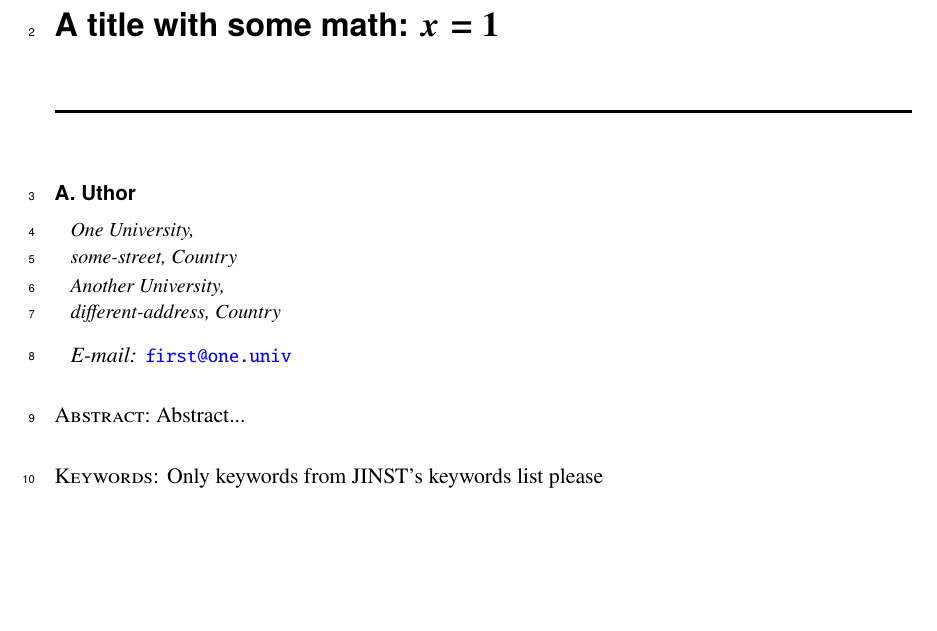
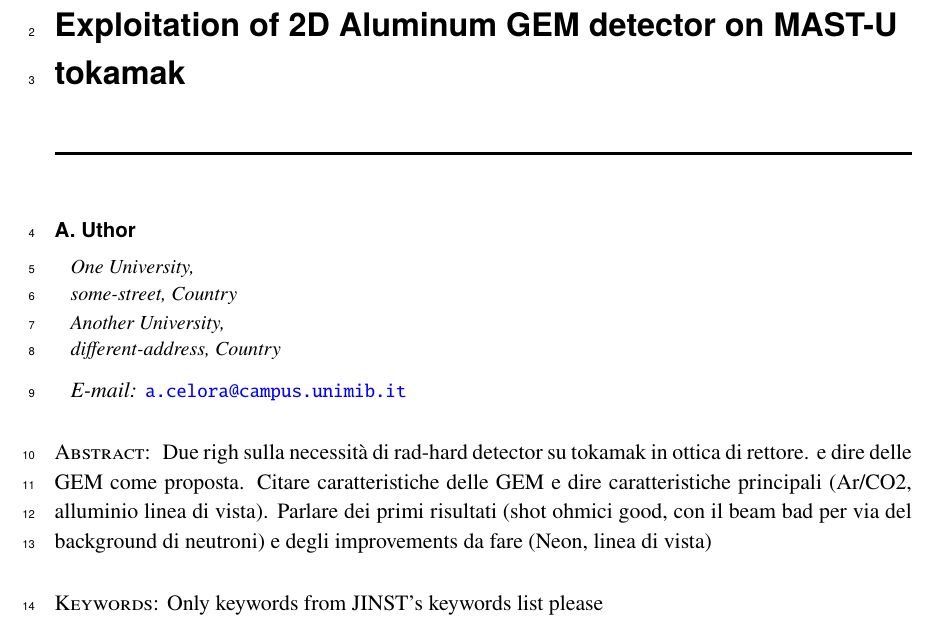
Before and after one commit to AgostinoCelora/write_latex, a LaTeX document (draft/main.tex): part of page 1 of 3, cut at the place of the change, the shorter picture padded with empty space. Compiled offline with pdfLaTeX.

Commit message:
abbozzato idee per abstract per contributo alla conferenza MPGD

```diff
--- a/draft/main.tex
+++ b/draft/main.tex
@@ -11,7 +11,7 @@
 
 
 
-\title{\boldmath A title with some math: $x=1$}
+\title{Exploitation of 2D Aluminum GEM detector on MAST-U tokamak }
 
 % Collaborations
 
@@ -50,9 +50,13 @@ some-street, Country}
 different-address, Country}
 
 % E-mail addresses: only for the corresponding author
-\emailAdd{first@one.univ}
+\emailAdd{a.celora@campus.unimib.it}
 
-\abstract{Abstract...}
+\abstract{
+  Due righ sulla necessità di rad-hard detector su tokamak in ottica di rettore.
+  e dire delle GEM come proposta. Citare caratteristiche delle GEM e dire caratteristiche principali (Ar/CO2, alluminio linea di vista).
+  Parlare dei primi risultati (shot ohmici good, con il beam bad per via del background di neutroni) e degli improvements da fare (Neon, linea di vista)
+}
 
 \keywords{Only keywords from JINST's keywords list please}
 
```
